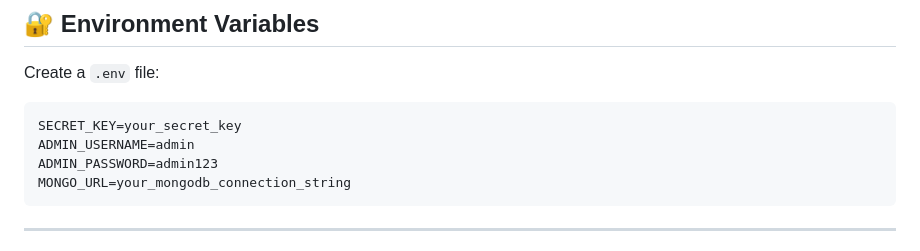
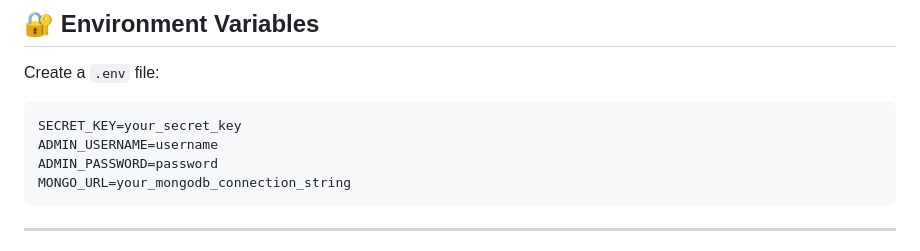
Before and after one commit to Muskan2320/Mini-Laundry-Order-Management-System, a Markdown page: README.md, the part around the change. Drawn GitHub-style.

````diff
--- a/README.md
+++ b/README.md
@@ -51,8 +51,8 @@ Create a `.env` file:
 
 ```
 SECRET_KEY=your_secret_key
-ADMIN_USERNAME=admin
-ADMIN_PASSWORD=admin123
+ADMIN_USERNAME=username
+ADMIN_PASSWORD=password
 MONGO_URL=your_mongodb_connection_string
 ```
 
````
